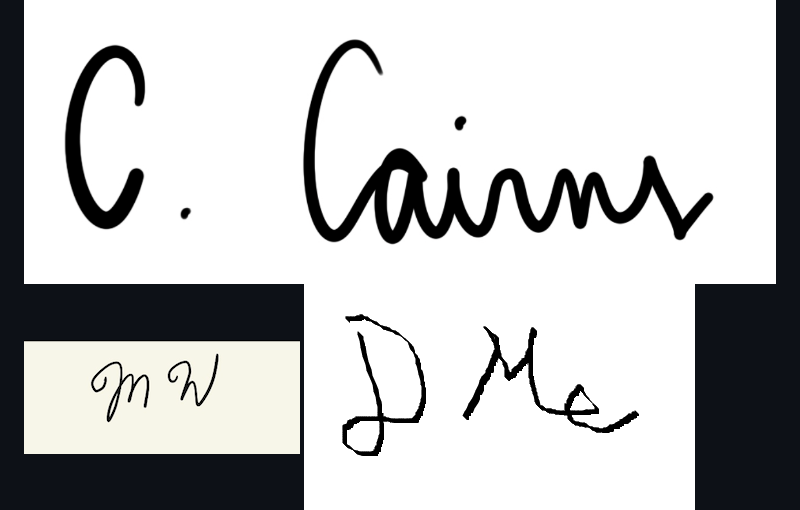
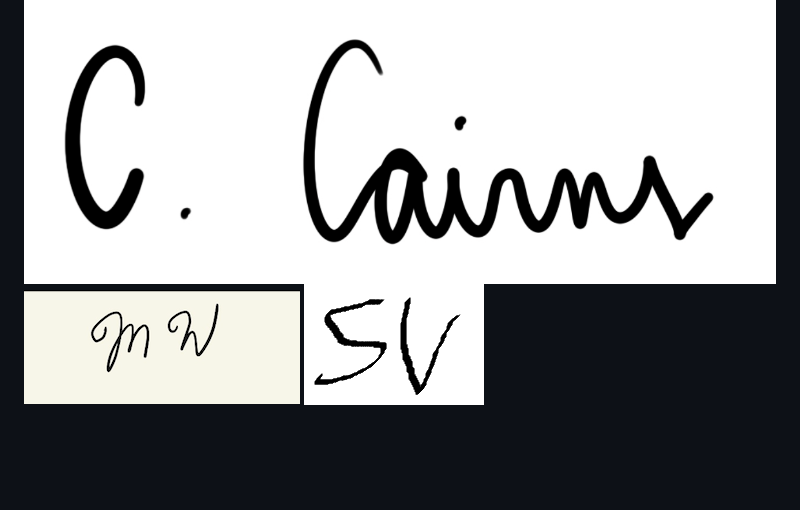
Before and after one commit to cecairns/JourneyPro, a Markdown page: CONDUCT.md, the part around the change. GitHub-like rendering; blank space fills up the shorter version.

Commit message:
Update CONDUCT.md
Removing my sig

```diff
--- a/CONDUCT.md
+++ b/CONDUCT.md
@@ -105,5 +105,4 @@ For answers to common questions about this code of conduct, see the FAQ at [http
 ![Mithilesh's Signature](src/MP.png)
 ![Carrie's Signature](src/CCsignature.png)
 ![Megan's Signature](src/WentworthSign.png)
-![Darren's Signature](src/DMSig.png)
 ![Skye's Signature](src/InitialsSV.png)
```
